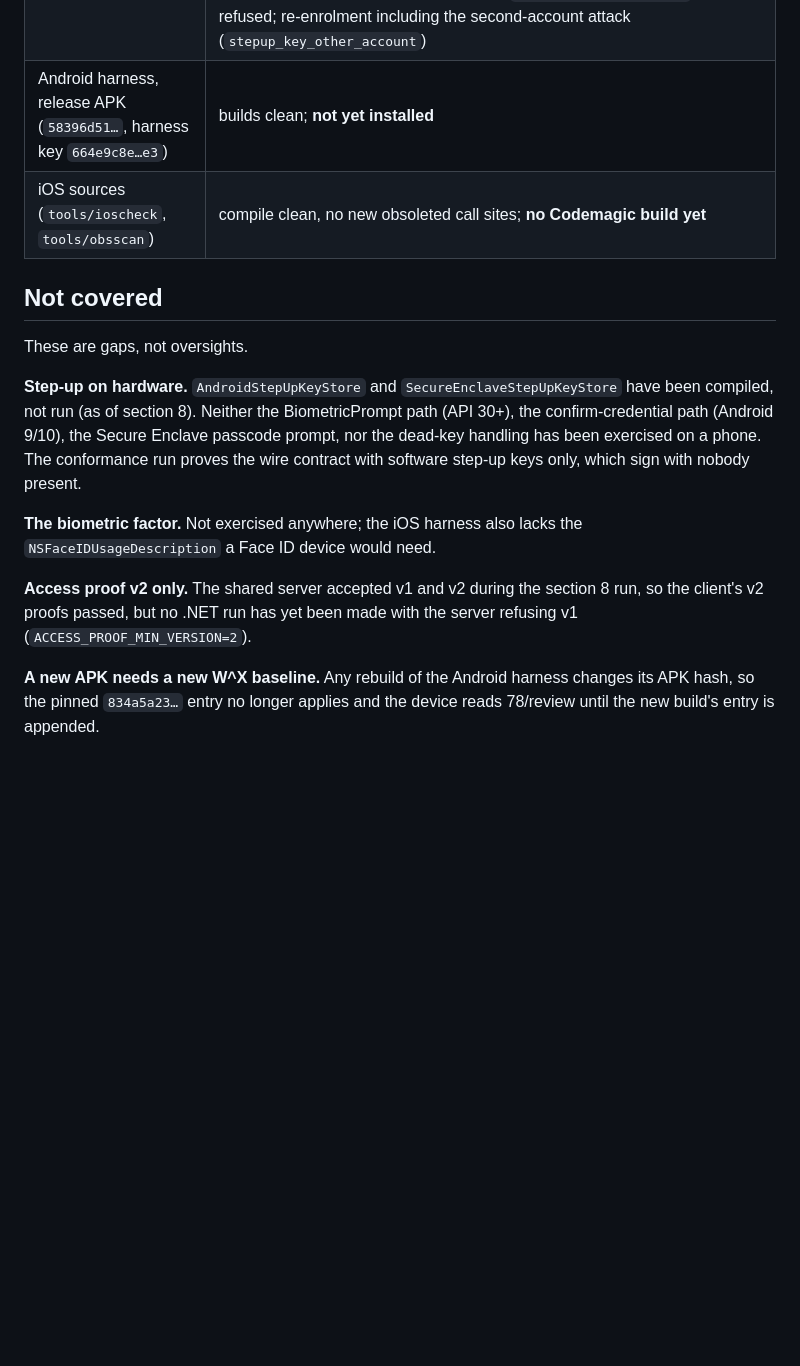
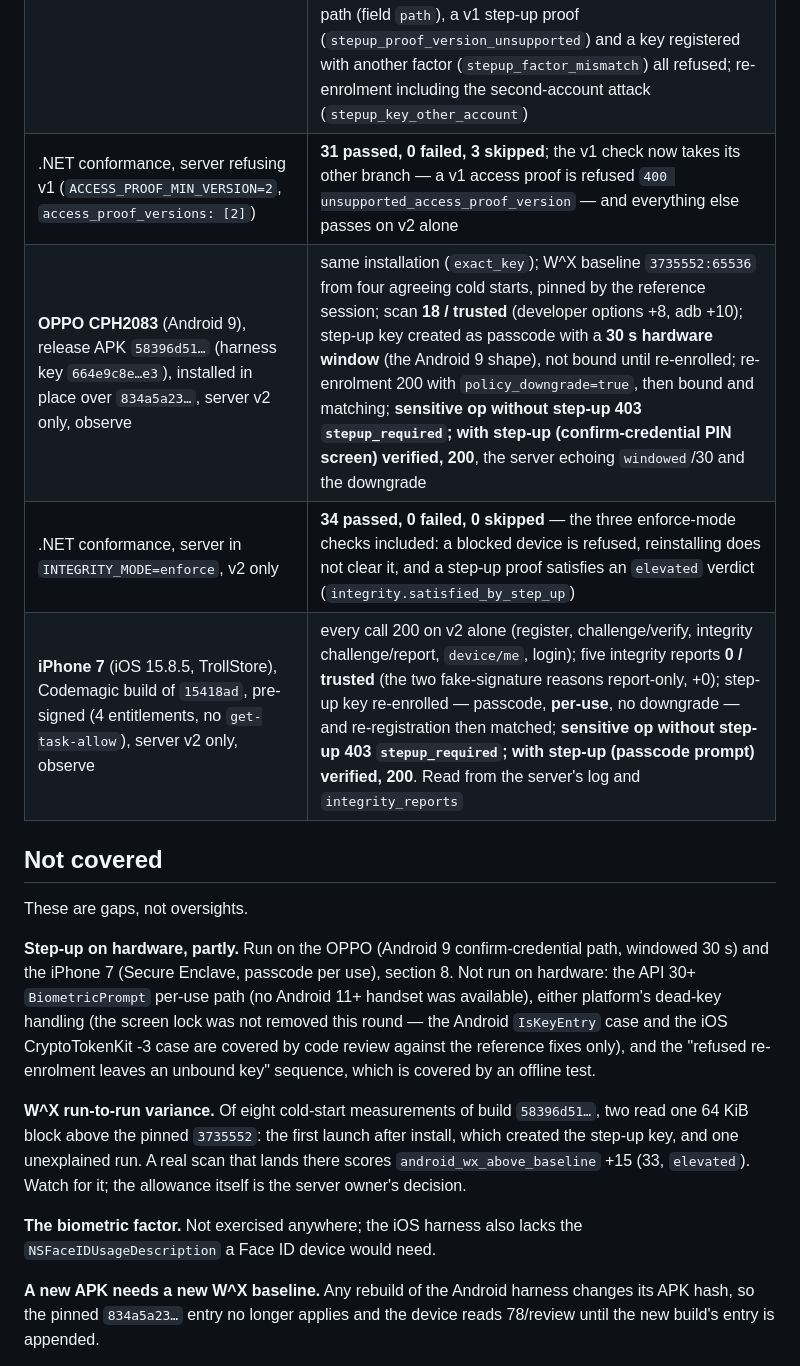
Before and after one commit to merajhasan88/devicefingerprinting_dialects, a Markdown page: docs/validation.md, the part around the change. Rendered like a GitHub page; blank space fills up the shorter version.

Commit message:
Record the 2026-10-04 hardware round: OPPO and iPhone pass step-up v2
- Conformance against the v2-only server: 31/0/3 in observe and 34/0/0
  in enforce (the three enforce-mode checks included).
- iPhone 7 (Codemagic build of 15418ad, TrollStore): every call 200 on
  access proof v2, 0/trusted, step-up re-enrolled per use, 403 without and
  verified with step-up.
- OPPO (release APK 58396d51, in-place update): W^X baseline measured and
  pinned, 18/trusted, step-up re-enrolled as the Android 9 windowed shape
  (downgrade recorded), 403 without and verified with step-up.
- Gaps kept explicit: API 30+ BiometricPrompt, dead-key paths on hardware,
  and a one-block W^X variance seen in two of eight runs.

Co-Authored-By: Claude Opus 5.5 <noreply@anthropic.com>
Claude-Session: https://claude.ai/code/session_01M1oRxGc7UyUC9PZKca27w3

```diff
--- a/docs/validation.md
+++ b/docs/validation.md
@@ -230,25 +230,29 @@ Target: `https://devicefingerprinting.duckdns.org`, PostgreSQL 16.15, **schema 8
 |---|---|
 | Offline tests | **112 passed** on net6.0 and net8.0 — new: both proofs sign the query the request carries (a space signs as `%20`), the step-up proof's request fields equal the access proof's, a refused re-enrolment leaves the fresh key unusable (the iPhone sequence), a key reported different is unusable, `http://` refused |
 | .NET conformance | **31 passed, 0 failed, 3 skipped** (the three enforce-mode checks). Passing with the gate on: the client signs v2 and an appended query is refused `401 access_proof_query_mismatch`; a v1 proof accepted where allowed and refused with a query; step-up v2 verified; wrong factor, an approval moved to another body (`stepup_binding_mismatch`, field `body_sha256`), to another path (field `path`), a v1 step-up proof (`stepup_proof_version_unsupported`) and a key registered with another factor (`stepup_factor_mismatch`) all refused; re-enrolment including the second-account attack (`stepup_key_other_account`) |
-| Android harness, release APK (`58396d51…`, harness key `664e9c8e…e3`) | builds clean; **not yet installed** |
-| iOS sources (`tools/ioscheck`, `tools/obsscan`) | compile clean, no new obsoleted call sites; **no Codemagic build yet** |
+| .NET conformance, server refusing v1 (`ACCESS_PROOF_MIN_VERSION=2`, `access_proof_versions: [2]`) | **31 passed, 0 failed, 3 skipped**; the v1 check now takes its other branch — a v1 access proof is refused `400 unsupported_access_proof_version` — and everything else passes on v2 alone |
+| **OPPO CPH2083** (Android 9), release APK `58396d51…` (harness key `664e9c8e…e3`), installed in place over `834a5a23…`, server v2 only, observe | same installation (`exact_key`); W^X baseline `3735552:65536` from four agreeing cold starts, pinned by the reference session; scan **18 / trusted** (developer options +8, adb +10); step-up key created as passcode with a **30 s hardware window** (the Android 9 shape), not bound until re-enrolled; re-enrolment 200 with `policy_downgrade=true`, then bound and matching; **sensitive op without step-up 403 `stepup_required`; with step-up (confirm-credential PIN screen) verified, 200**, the server echoing `windowed`/30 and the downgrade |
+| .NET conformance, server in `INTEGRITY_MODE=enforce`, v2 only | **34 passed, 0 failed, 0 skipped** — the three enforce-mode checks included: a blocked device is refused, reinstalling does not clear it, and a step-up proof satisfies an `elevated` verdict (`integrity.satisfied_by_step_up`) |
+| **iPhone 7** (iOS 15.8.5, TrollStore), Codemagic build of `15418ad`, pre-signed (4 entitlements, no `get-task-allow`), server v2 only, observe | every call 200 on v2 alone (register, challenge/verify, integrity challenge/report, `device/me`, login); five integrity reports **0 / trusted** (the two fake-signature reasons report-only, +0); step-up key re-enrolled — passcode, **per-use**, no downgrade — and re-registration then matched; **sensitive op without step-up 403 `stepup_required`; with step-up (passcode prompt) verified, 200**. Read from the server's log and `integrity_reports` |
 
 ## Not covered
 
 These are gaps, not oversights.
 
-**Step-up on hardware.** `AndroidStepUpKeyStore` and `SecureEnclaveStepUpKeyStore` have been
-compiled, not run (as of section 8). Neither the BiometricPrompt path (API 30+), the confirm-credential path
-(Android 9/10), the Secure Enclave passcode prompt, nor the dead-key handling has been exercised on a
-phone. The conformance run proves the wire contract with software step-up keys only, which sign
-with nobody present.
+**Step-up on hardware, partly.** Run on the OPPO (Android 9 confirm-credential path, windowed 30 s)
+and the iPhone 7 (Secure Enclave, passcode per use), section 8. Not run on hardware: the API 30+
+`BiometricPrompt` per-use path (no Android 11+ handset was available), either platform's dead-key
+handling (the screen lock was not removed this round — the Android `IsKeyEntry` case and the iOS
+CryptoTokenKit -3 case are covered by code review against the reference fixes only), and the
+"refused re-enrolment leaves an unbound key" sequence, which is covered by an offline test.
+
+**W^X run-to-run variance.** Of eight cold-start measurements of build `58396d51…`, two read one
+64 KiB block above the pinned `3735552`: the first launch after install, which created the step-up
+key, and one unexplained run. A real scan that lands there scores `android_wx_above_baseline` +15
+(33, `elevated`). Watch for it; the allowance itself is the server owner's decision.
 
 **The biometric factor.** Not exercised anywhere; the iOS harness also lacks the
 `NSFaceIDUsageDescription` a Face ID device would need.
-
-**Access proof v2 only.** The shared server accepted v1 and v2 during the section 8 run, so the
-client's v2 proofs passed, but no .NET run has yet been made with the server refusing v1
-(`ACCESS_PROOF_MIN_VERSION=2`).
 
 **A new APK needs a new W^X baseline.** Any rebuild of the Android harness changes its APK hash, so
 the pinned `834a5a23…` entry no longer applies and the device reads 78/review until the new build's
```
